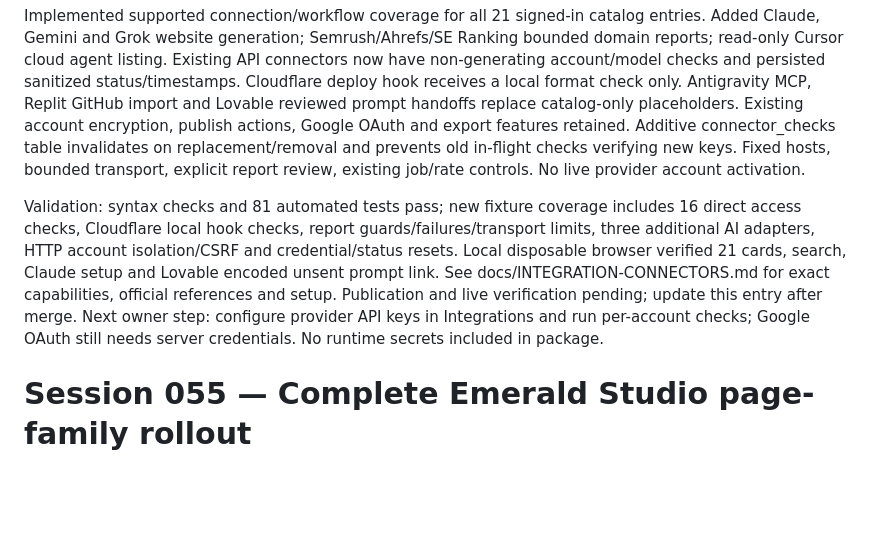
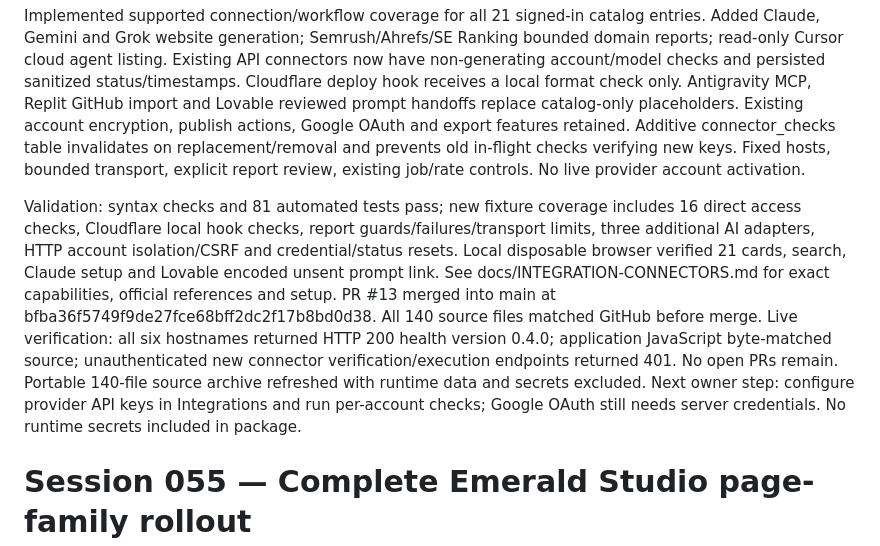
Before and after one commit to rankint360/SITOCAL, a Markdown page: docs/BUILD-REGISTER.md, the part around the change. Drawn GitHub-style; blank space fills up the shorter version.

Commit message:
Record verified connector deployment 0.4.0 [skip render]

```diff
--- a/docs/BUILD-REGISTER.md
+++ b/docs/BUILD-REGISTER.md
@@ -3,7 +3,7 @@
 
 Implemented supported connection/workflow coverage for all 21 signed-in catalog entries. Added Claude, Gemini and Grok website generation; Semrush/Ahrefs/SE Ranking bounded domain reports; read-only Cursor cloud agent listing. Existing API connectors now have non-generating account/model checks and persisted sanitized status/timestamps. Cloudflare deploy hook receives a local format check only. Antigravity MCP, Replit GitHub import and Lovable reviewed prompt handoffs replace catalog-only placeholders. Existing account encryption, publish actions, Google OAuth and export features retained. Additive connector_checks table invalidates on replacement/removal and prevents old in-flight checks verifying new keys. Fixed hosts, bounded transport, explicit report review, existing job/rate controls. No live provider account activation.
 
-Validation: syntax checks and 81 automated tests pass; new fixture coverage includes 16 direct access checks, Cloudflare local hook checks, report guards/failures/transport limits, three additional AI adapters, HTTP account isolation/CSRF and credential/status resets. Local disposable browser verified 21 cards, search, Claude setup and Lovable encoded unsent prompt link. See docs/INTEGRATION-CONNECTORS.md for exact capabilities, official references and setup. Publication and live verification pending; update this entry after merge. Next owner step: configure provider API keys in Integrations and run per-account checks; Google OAuth still needs server credentials. No runtime secrets included in package.
+Validation: syntax checks and 81 automated tests pass; new fixture coverage includes 16 direct access checks, Cloudflare local hook checks, report guards/failures/transport limits, three additional AI adapters, HTTP account isolation/CSRF and credential/status resets. Local disposable browser verified 21 cards, search, Claude setup and Lovable encoded unsent prompt link. See docs/INTEGRATION-CONNECTORS.md for exact capabilities, official references and setup. PR #13 merged into main at bfba36f5749f9de27fce68bff2dc2f17b8bd0d38. All 140 source files matched GitHub before merge. Live verification: all six hostnames returned HTTP 200 health version 0.4.0; application JavaScript byte-matched source; unauthenticated new connector verification/execution endpoints returned 401. No open PRs remain. Portable 140-file source archive refreshed with runtime data and secrets excluded. Next owner step: configure provider API keys in Integrations and run per-account checks; Google OAuth still needs server credentials. No runtime secrets included in package.
 
 # Session 055 — Complete Emerald Studio page-family rollout
 2026-10-31 (Asia/Karachi). Version 0.3.1.
```
